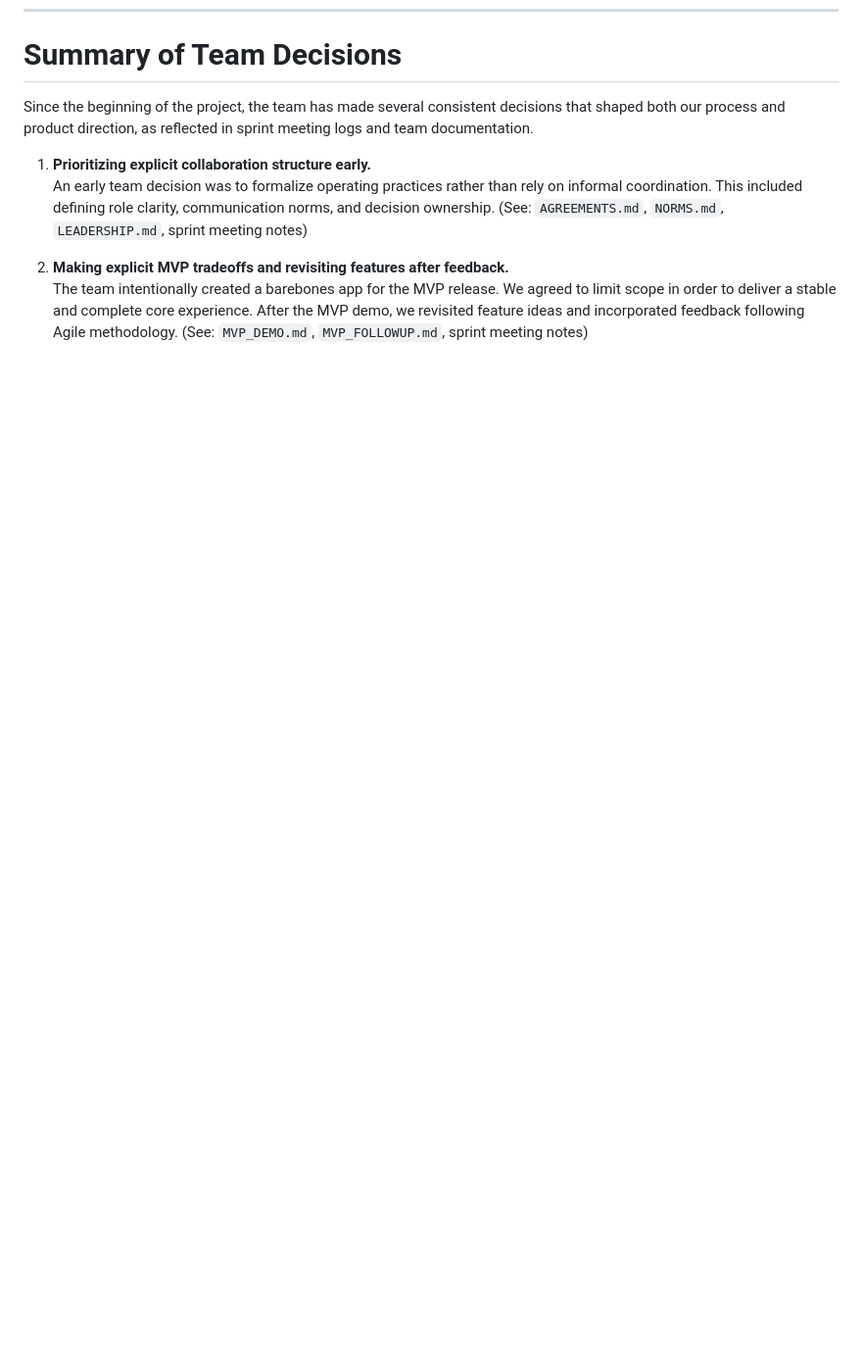
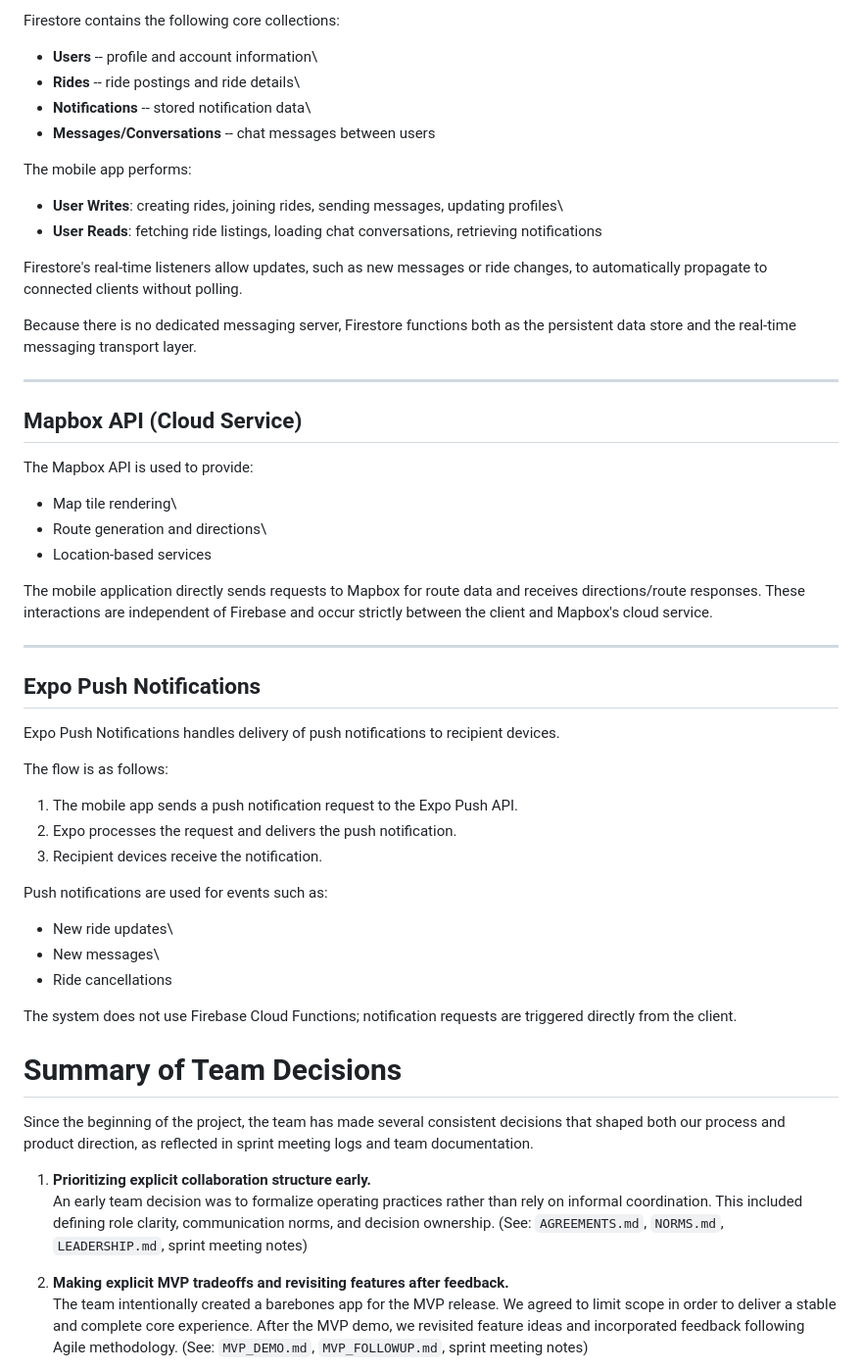
Before and after one commit to ucsb-cs148-w26/pj08-rideshare, a Markdown page: team/docs/DESIGN.md, the part around the change printed below. Shown: that part at 98% size. Rendered like a GitHub page; blank space fills up the shorter version.

```diff
--- a/team/docs/DESIGN.md
+++ b/team/docs/DESIGN.md
@@ -10,3 +70,62 @@ This document explains how product decisions (scope, UX flow, and priorities) ma
+Firestore contains the following core collections:
+
+-   **Users** -- profile and account information\
+-   **Rides** -- ride postings and ride details\
+-   **Notifications** -- stored notification data\
+-   **Messages/Conversations** -- chat messages between users
+
+The mobile app performs:
+
+-   **User Writes**: creating rides, joining rides, sending messages,
+    updating profiles\
+-   **User Reads**: fetching ride listings, loading chat conversations,
+    retrieving notifications
+
+Firestore's real-time listeners allow updates, such as new messages or
+ride changes, to automatically propagate to connected clients without
+polling.
+
+Because there is no dedicated messaging server, Firestore functions both
+as the persistent data store and the real-time messaging transport
+layer.
+
+------------------------------------------------------------------------
+
+## Mapbox API (Cloud Service)
+
+The Mapbox API is used to provide:
+
+-   Map tile rendering\
+-   Route generation and directions\
+-   Location-based services
+
+The mobile application directly sends requests to Mapbox for route data
+and receives directions/route responses. These interactions are
+independent of Firebase and occur strictly between the client and
+Mapbox's cloud service.
+
+------------------------------------------------------------------------
+
+## Expo Push Notifications
+
+Expo Push Notifications handles delivery of push notifications to
+recipient devices.
+
+The flow is as follows:
+
+1.  The mobile app sends a push notification request to the Expo Push
+    API.
+2.  Expo processes the request and delivers the push notification.
+3.  Recipient devices receive the notification.
+
+Push notifications are used for events such as:
+
+-   New ride updates\
+-   New messages\
+-   Ride cancellations
+
+The system does not use Firebase Cloud Functions; notification requests
+are triggered directly from the client.
 
 # Summary of Team Decisions
 
```
Also changed, not shown: other parts of team/docs/DESIGN.md (+60 -0 lines), team/docs/system_architecture_diagram.png (added).
